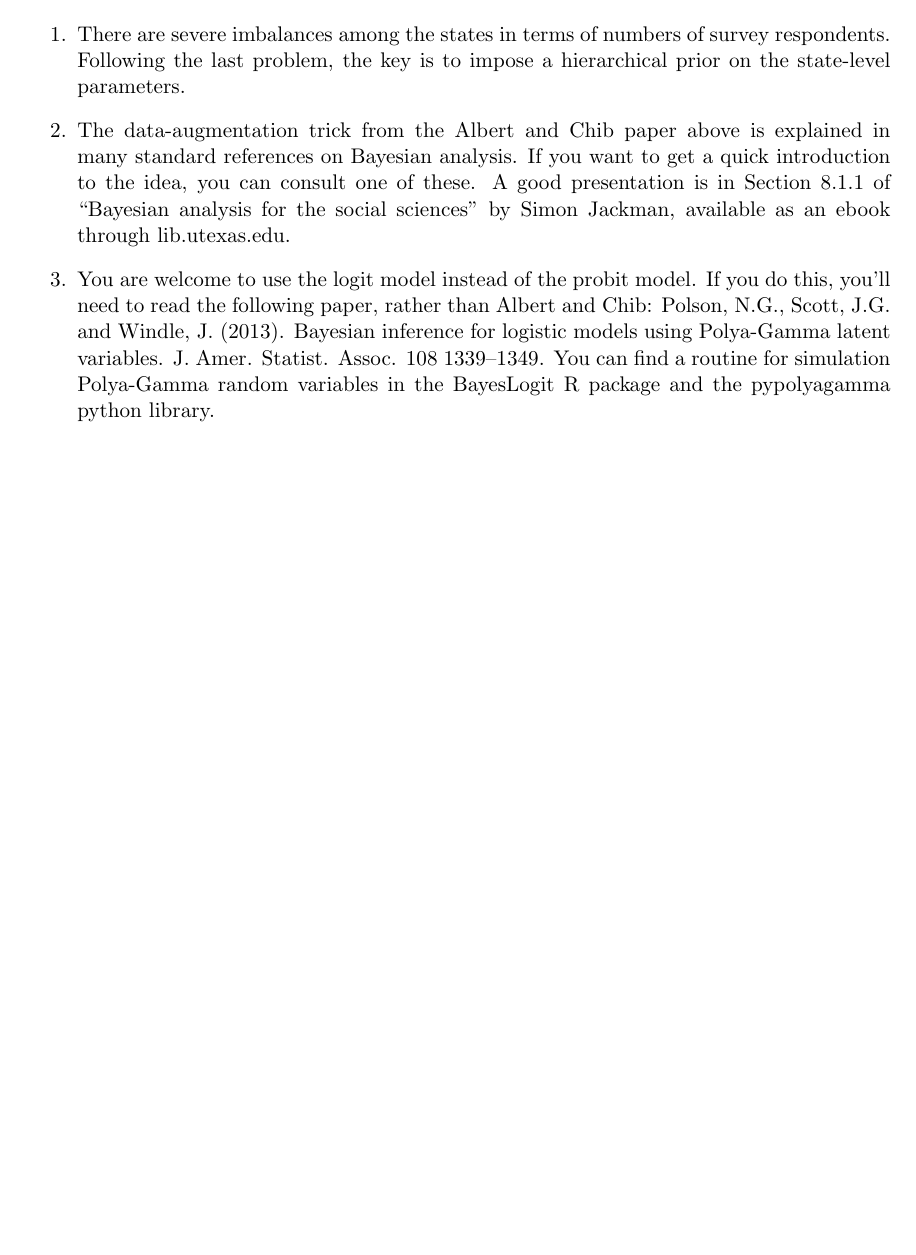
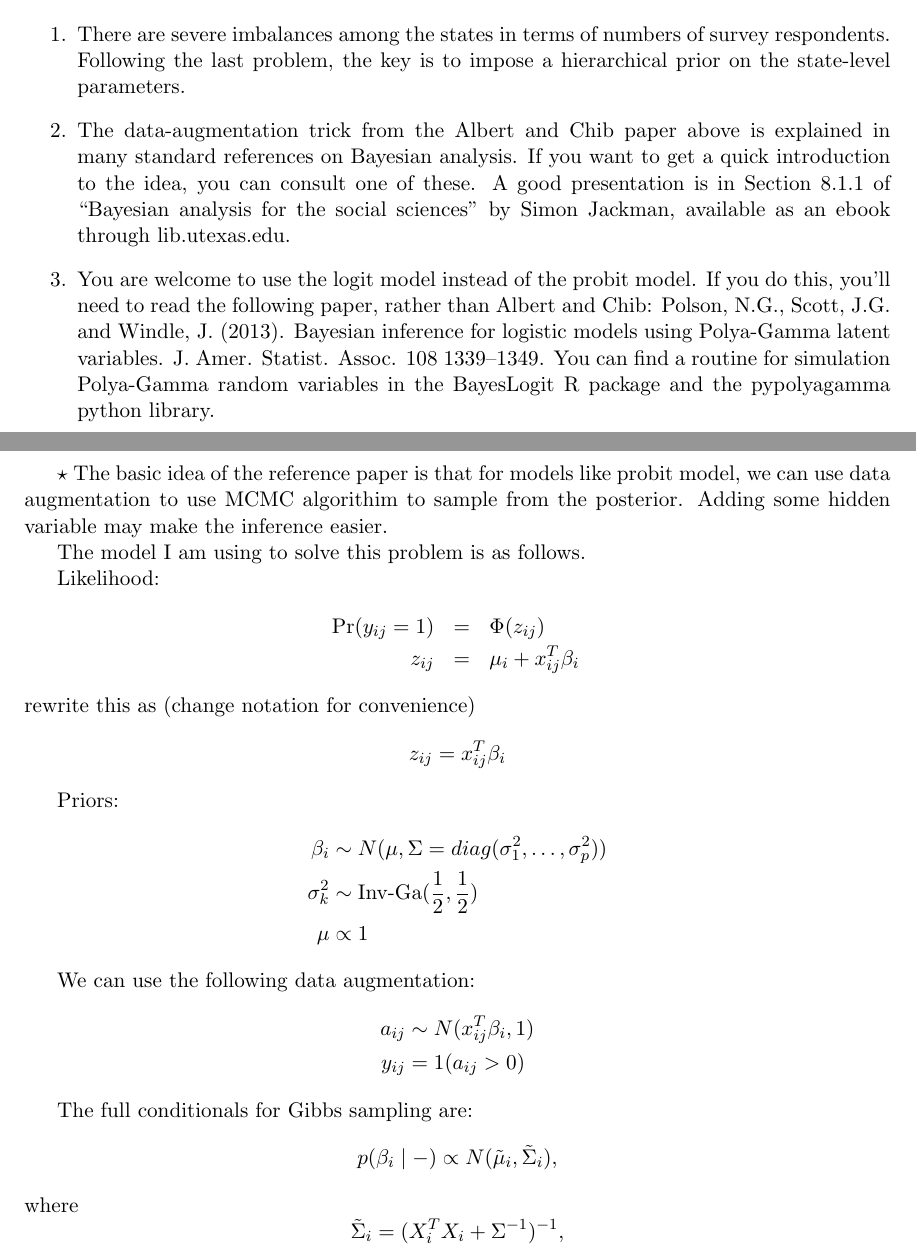
Before and after one commit to YunshanDYS/SDS383D_HW_YD, a LaTeX problem sheet (Ex5/exercises05-SDS383D.tex): part of page 6 of 6 before the commit and two parts of pages 6 and 7 of 8 after it, the two joined at a grey line, cut so that both start at the same text, the shorter picture padded with empty space. Compiled offline with pdfLaTeX.

Commit message:
Updates from Overleaf

```diff
--- a/Ex5/exercises05-SDS383D.tex
+++ b/Ex5/exercises05-SDS383D.tex
@@ -240,3 +247,33 @@ Notes:
 \item You are welcome to use the logit model instead of the probit model.  If you do this, you'll need to read the following paper, rather than Albert and Chib: Polson, N.G., Scott, J.G. and Windle, J. (2013). Bayesian inference for logistic models using Polya-Gamma latent variables. J. Amer. Statist. Assoc. 108 1339--1349.    You can find a routine for simulation Polya-Gamma random variables in the BayesLogit R package and the pypolyagamma python library.
 \end{enumerate}
 
+\bigskip \jie
+The basic idea of the reference paper is that for models like probit model, we can use data augmentation to use MCMC algorithim to sample from the posterior. Adding some hidden variable may make the inference easier.
+
+The model I am using to solve this problem is as follows.
+
+Likelihood:
+\begin{eqnarray*}
+\mbox{Pr}(y_{ij} = 1) &=& \Phi(z_{ij})  \\
+z_{ij} &=& \mu_i + x_{ij}^T \beta_i \,
+\end{eqnarray*}
+rewrite this as (change notation for convenience)
+$$z_{ij} = x_{ij}^T \beta_i$$
+
+Priors:
+\begin{align*}
+    \beta_i &\sim N(\mu, \Sigma = diag(\sigma_1^2, \dots, \sigma_p^2)) \\
+    \sigma_k^2 &\sim \text{Inv-Ga}(\frac{1}2, \frac{1}2) \\
+    \mu &\propto 1
+\end{align*}
+
+We can use the following data augmentation:
+\begin{align*}
+    a_{ij} &\sim N(x_{ij}^T \beta_i, 1) \\
+    y_{ij} &= 1(a_{ij} >0)
+\end{align*}
+
+The full conditionals for Gibbs sampling are:
+$$p(\beta_i \mid - ) \propto N(\tilde{\mu}_i, \tilde{\Sigma}_i),$$
+where
+$$\tilde{\Sigma}_i = (X_i^TX_i + \Sigma^{-1})^{-1},$$
```
Also changed, not shown: Ex5/exercises05-SDS383D.tex (50 more changed lines).
